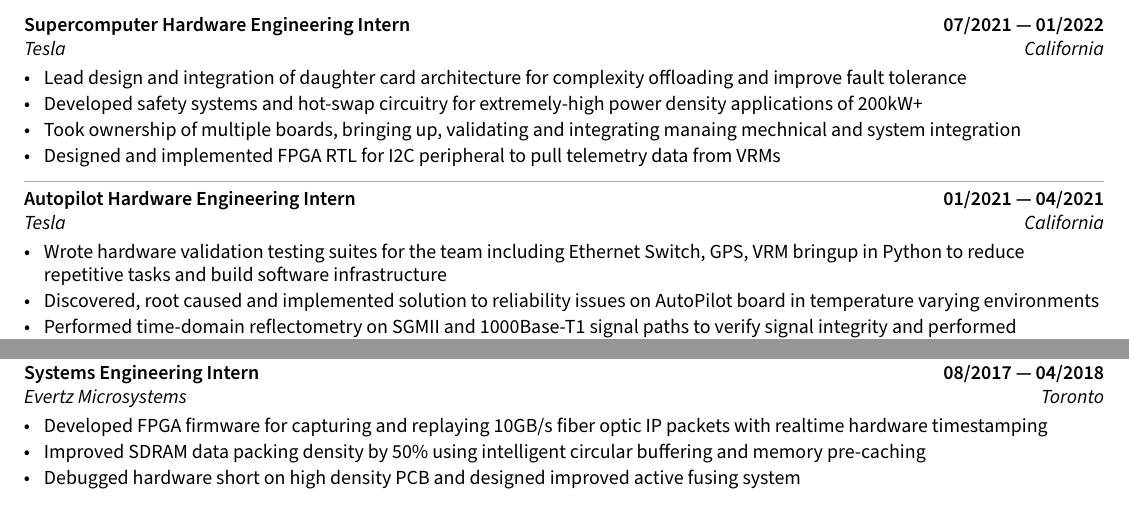
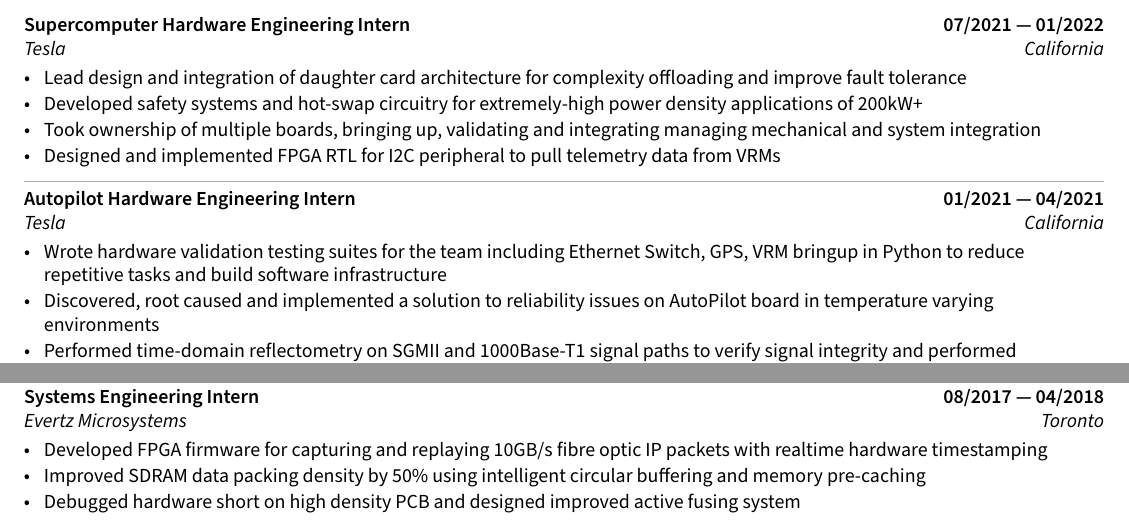
Before and after one commit to mackenzieg/resume, a LaTeX document (sections/experience.tex): two parts of the page, joined at a grey line, cut so that both start at the same text. Compiled offline with pdfLaTeX.

Commit message:
Fixed spelling issues

```diff
--- a/sections/experience.tex
+++ b/sections/experience.tex
@@ -14,7 +14,7 @@
 \item Developed safety systems and hot-swap circuitry for extremely-high power density applications of 200kW+
 %\item Suppressed 100,000 Amp transient by designing dual hot-swap and constant current to constant voltage buck converter
 %\item Managed mechanical, harness, and system integration for custom control architecture, analyzing tradeoffs off different implementations
-\item Took ownership of multiple boards, bringing up, validating and integrating manaing mechnical and system integration
+\item Took ownership of multiple boards, bringing up, validating and integrating managing mechanical and system integration
 %\item Designed FPGA RTL to pull data from I2C bus and memory map data to PCIe link with Verilog
 \item Designed and implemented FPGA RTL for I2C peripheral to pull telemetry data from VRMs
 %\item Delivered hardware designs while brought up, validated and revised documentation under intense Tesla engineering deadlines
@@ -28,7 +28,7 @@
 \subtext{Tesla \hfill California}
 \begin{zitemize}
 \item Wrote hardware validation testing suites for the team including Ethernet Switch, GPS, VRM bringup in Python to reduce repetitive tasks and build software infrastructure
-\item Discovered, root caused and implemented solution to reliability issues on AutoPilot board in temperature varying environments
+\item Discovered, root caused and implemented a solution to reliability issues on AutoPilot board in temperature varying environments
 \item Performed time-domain reflectometry on SGMII and 1000Base-T1 signal paths to verify signal integrity and performed eye-diagram analysis for intersymbol distortion
 \item Validated multi-phase buck converter load transient step response and open-loop phase response; meeting requirements
 \end{zitemize}
@@ -53,7 +53,7 @@
 \subsection{{Systems Engineering Intern \hfill 08/2017 --- 04/2018}}
 \subtext{Evertz Microsystems \hfill Toronto}
 \begin{zitemize}
-\item Developed FPGA firmware for capturing and replaying 10GB/s fiber optic IP packets with realtime hardware timestamping
+\item Developed FPGA firmware for capturing and replaying 10GB/s fibre optic IP packets with realtime hardware timestamping
 \item Improved SDRAM data packing density by 50\% using intelligent circular buffering and memory pre-caching
 \item Debugged hardware short on high density PCB and designed improved active fusing system
 \end{zitemize}
```
Also changed, not shown: resume.pdf.
